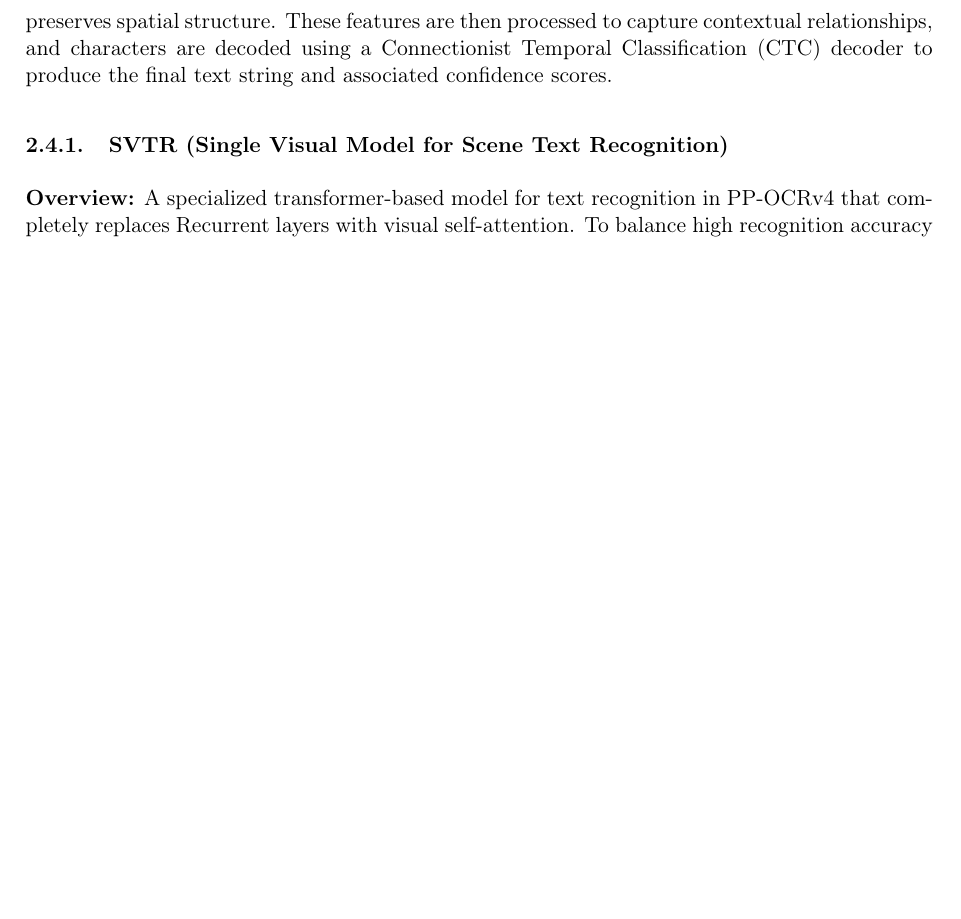
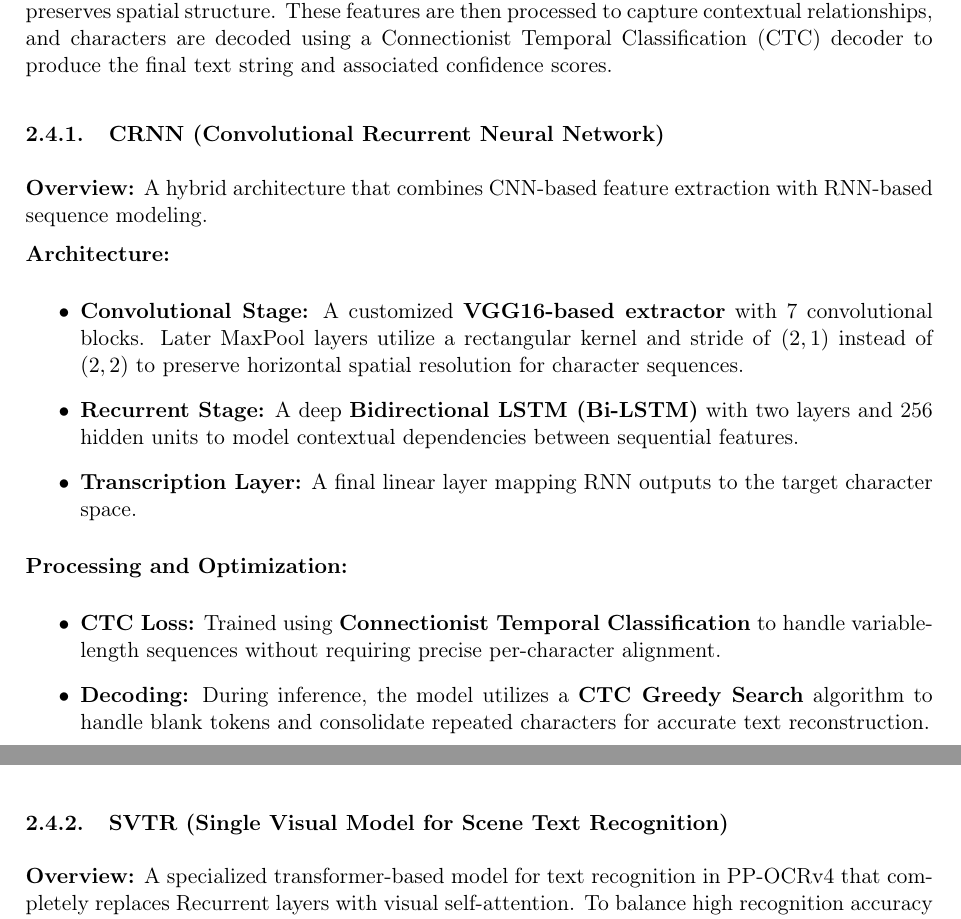
Before and after one commit to quangminh141005/Comvis_report, a LaTeX document (main.tex, which reads sections/Methodology.tex): part of page 13 of 17 before the commit and two parts of pages 13 and 14 of 18 after it, the two joined at a grey line, cut so that both start at the same text, the shorter picture padded with empty space. Compiled offline with pdfLaTeX.

Commit message:
Restore EAST and CRNN

```diff
--- a/sections/Methodology.tex
+++ b/sections/Methodology.tex
@@ -185,6 +200,21 @@ By the end of this preprocessing pipeline, we transform messy phone photos into
 
 \noindent Each detected text region is cropped and resized before being passed into the recognition network. A convolutional feature extractor transforms the image into a sequential representation that preserves spatial structure. These features are then processed to capture contextual relationships, and characters are decoded using a Connectionist Temporal Classification (CTC) decoder to produce the final text string and associated confidence scores.
 
+\subsubsection{CRNN (Convolutional Recurrent Neural Network)}
+\textbf{Overview:} A hybrid architecture that combines CNN-based feature extraction with RNN-based sequence modeling.
+
+\textbf{Architecture:}
+\begin{itemize}
+    \item \textbf{Convolutional Stage:} A customized \textbf{VGG16-based extractor} with 7 convolutional blocks. Later MaxPool layers utilize a rectangular kernel and stride of \textbf{$(2, 1)$} instead of $(2, 2)$ to preserve horizontal spatial resolution for character sequences.
+    \item \textbf{Recurrent Stage:} A deep \textbf{Bidirectional LSTM (Bi-LSTM)} with two layers and 256 hidden units to model contextual dependencies between sequential features.
+    \item \textbf{Transcription Layer:} A final linear layer mapping RNN outputs to the target character space.
+\end{itemize}
+
+\textbf{Processing and Optimization:}
+\begin{itemize}
+    \item \textbf{CTC Loss:} Trained using \textbf{Connectionist Temporal Classification} to handle variable-length sequences without requiring precise per-character alignment.
+    \item \textbf{Decoding:} During inference, the model utilizes a \textbf{CTC Greedy Search} algorithm to handle blank tokens and consolidate repeated characters for accurate text reconstruction.
+\end{itemize}
 
 \subsubsection{SVTR (Single Visual Model for Scene Text Recognition)}
 \textbf{Overview:} A specialized transformer-based model for text recognition in PP-OCRv4 that completely replaces Recurrent layers with visual self-attention. To balance high recognition accuracy with low real-world latency, the model adopts an \textbf{SVTR-LCNet} hybrid structure, combining lightweight CNN blocks (PP-LCNet) in the initial stages with SVTR transformer blocks in the final stage.
```
Also changed, not shown: sections/Methodology.tex (15 more changed lines).
